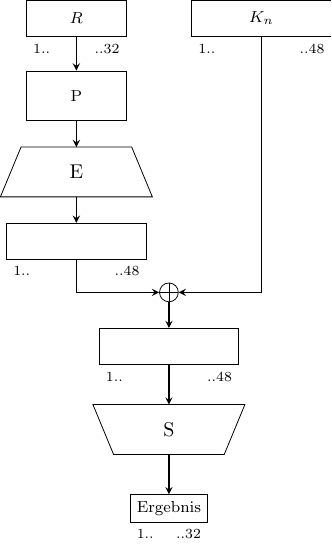
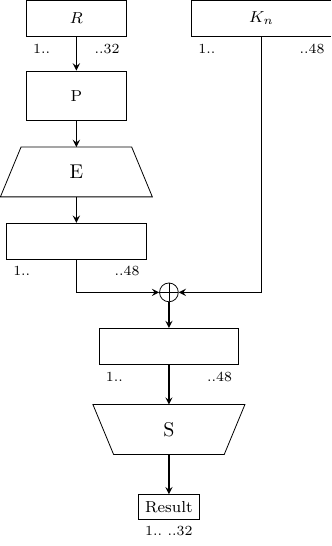
Before and after one commit to tassadarius/LAMBDA1, a LaTeX figure (docs/tikz/round_overview.tex): the whole page. Compiled offline with pdfLaTeX.

Commit message:
Replace German word in round depiction with the English one.

```diff
--- a/docs/tikz/round_overview.tex
+++ b/docs/tikz/round_overview.tex
@@ -74,7 +74,7 @@
 \draw[myarrow] (res.south) -- (S.north);
 
 %ergebnis
-\node[draw, below=20pt of S.south] (retval) {\footnotesize Ergebnis};
+\node[draw, below=20pt of S.south] (retval) {\footnotesize Result};
 \node[below=6pt of retval.south west, anchor=west] () {\scriptsize 1..};
 \node[below=6pt of retval.south east, anchor=east] () {\scriptsize ..32};
 \draw[myarrow] (S.south) -- (retval.north);
```
Also changed, not shown: docs/images/round_overview.png.
